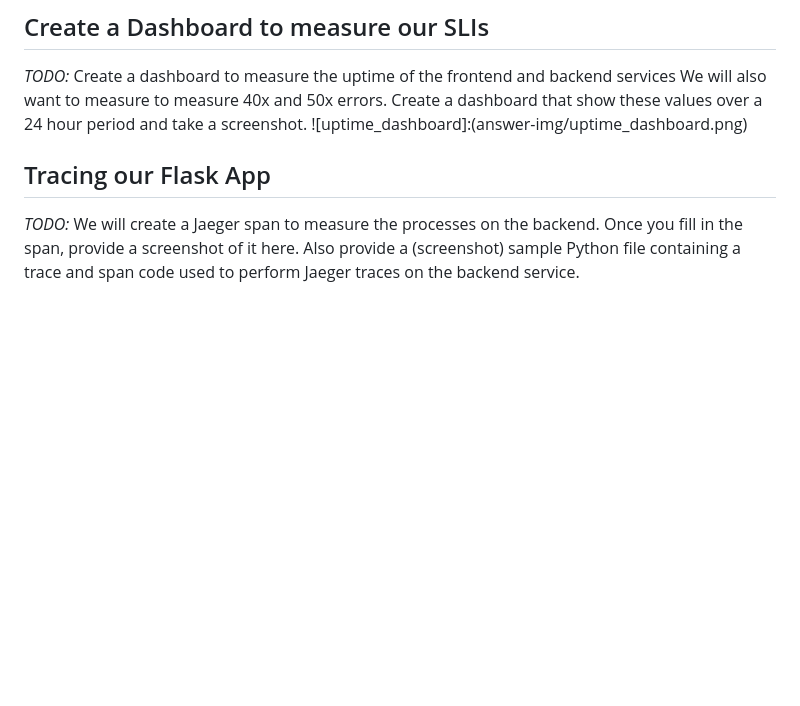
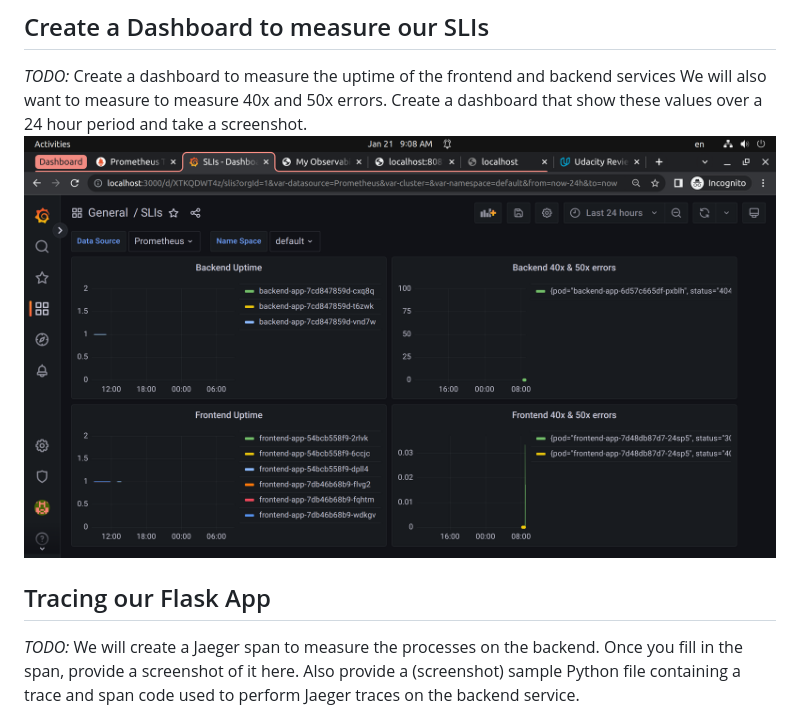
Before and after one commit to AhmedRaafat-AR/Metrics-Dashboard, a Markdown page: README.md, the part around the change. Drawn GitHub-style; blank space fills up the shorter version.

```diff
--- a/README.md
+++ b/README.md
@@ -32,7 +32,7 @@ SLIs (Service Level Indicators) are metrics used to measure the performance of a
 
 ## Create a Dashboard to measure our SLIs
 *TODO:* Create a dashboard to measure the uptime of the frontend and backend services We will also want to measure to measure 40x and 50x errors. Create a dashboard that show these values over a 24 hour period and take a screenshot.
-![uptime_dashboard]:(answer-img/uptime_dashboard.png)
+![uptime_dashboard](answer-img/uptime_dashboard.png)
 
 ## Tracing our Flask App
 *TODO:*  We will create a Jaeger span to measure the processes on the backend. Once you fill in the span, provide a screenshot of it here. Also provide a (screenshot) sample Python file containing a trace and span code used to perform Jaeger traces on the backend service.
```
